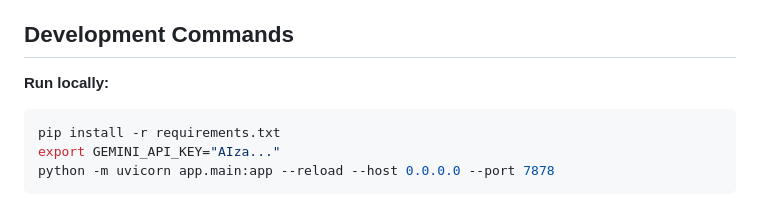
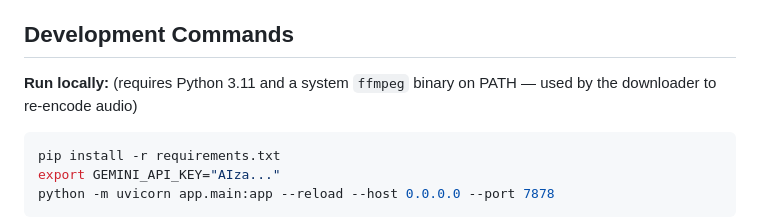
Before and after one commit to publicnevs/Podcast_transcriptor, a Markdown page: CLAUDE.md, the part around the change. Drawn GitHub-style.

Commit message:
docs: note Python 3.11 and ffmpeg prerequisites in CLAUDE.md

````diff
--- a/CLAUDE.md
+++ b/CLAUDE.md
@@ -8,7 +8,7 @@ PodScribe is a self-hosted podcast transcription and reader app. It downloads po
 
 ## Development Commands
 
-**Run locally:**
+**Run locally:** (requires Python 3.11 and a system `ffmpeg` binary on PATH — used by the downloader to re-encode audio)
 ```bash
 pip install -r requirements.txt
 export GEMINI_API_KEY="AIza..."
````
